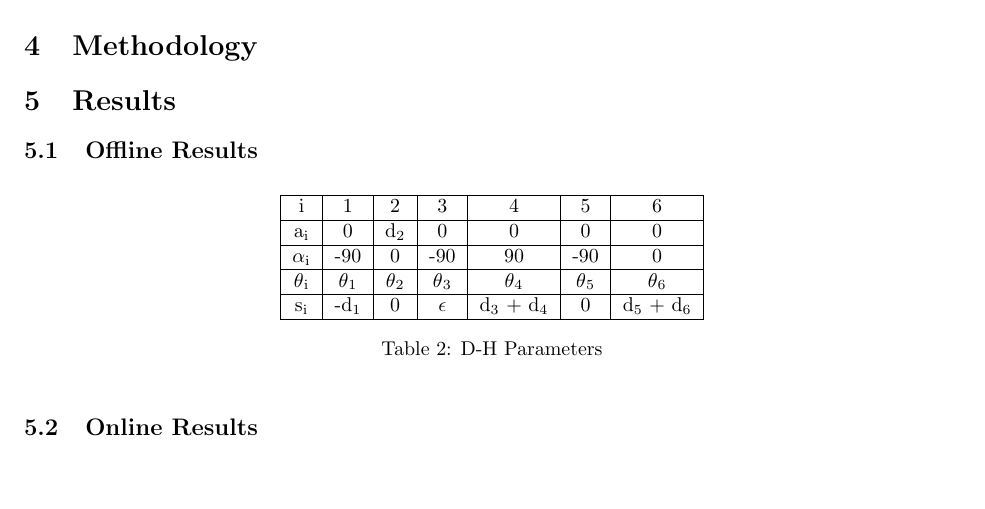
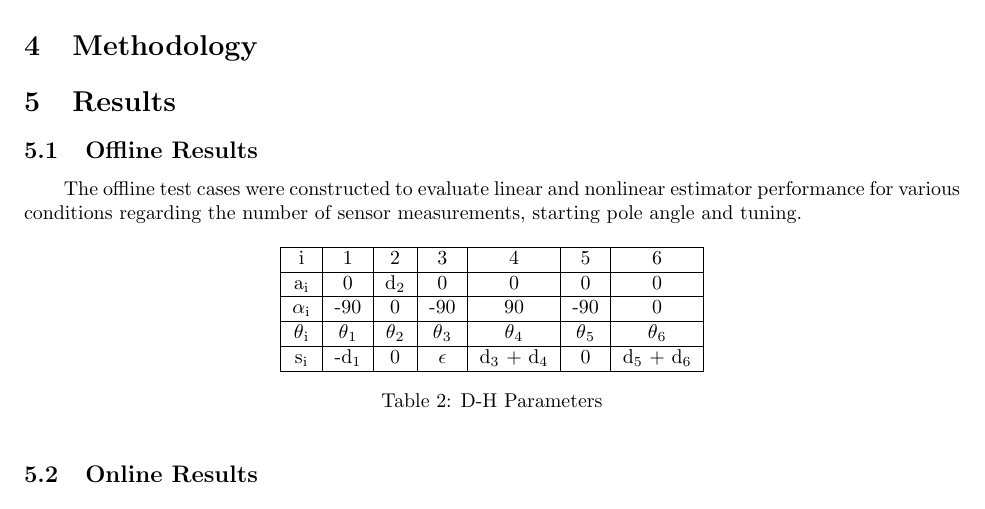
Before and after one commit to caseypen/MAE_298_Final_Project, a LaTeX document (Report/report.tex): part of page 7 of 8, cut so that both start at the same text, the shorter picture padded with empty space. Compiled offline with pdfLaTeX.

Commit message:
starting sec 5

```diff
--- a/Report/report.tex
+++ b/Report/report.tex
@@ -388,6 +388,8 @@ Notice that the estimation of process noise is still added at each step of model
 \section{Results}
 \subsection{Offline Results}
 
+The offline test cases were constructed to evaluate linear and nonlinear estimator performance for various conditions regarding the number of sensor measurements, starting pole angle and tuning.
+
 \begin{table}[h!]
  \centering
  \begin{tabular}{ |c |c  |c |c |c  |c  |c |}
```
